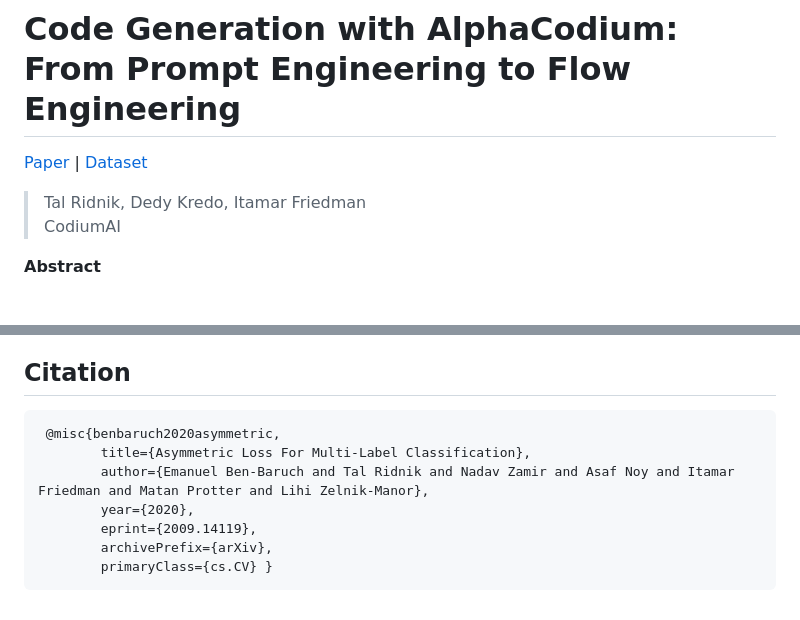
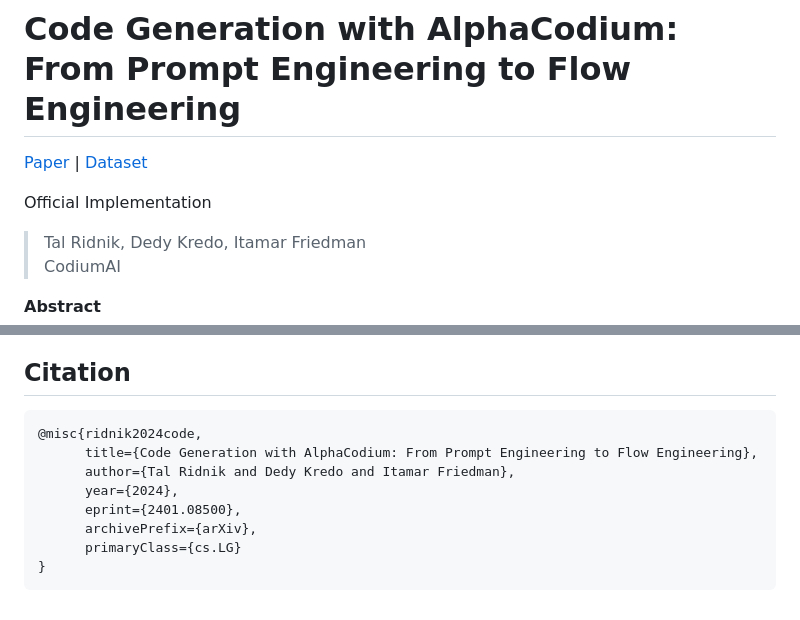
Before and after one commit to mrT23/AlphaCodium, a Markdown page: README.md, 2 parts joined by grey strips. Drawn GitHub-style; blank space fills up the shorter version.

Commit message:
initial commit

````diff
--- a/README.md
+++ b/README.md
@@ -4,6 +4,6 @@
 [Dataset](https://huggingface.co/datasets/talrid/CodeContests_valid_and_test_AlphaCodium/blob/main/codecontests_valid_and_test_processed_alpha_codium.zip)
 
-
+Official Implementation
 > Tal Ridnik, Dedy Kredo, Itamar Friedman <br/> CodiumAI
 
 **Abstract**
@@ -104,11 +104,12 @@ We removed the train set (which is not relevant for our work), and did some post
 
 ## Citation
 ```
- @misc{benbaruch2020asymmetric,
-        title={Asymmetric Loss For Multi-Label Classification},
-        author={Emanuel Ben-Baruch and Tal Ridnik and Nadav Zamir and Asaf Noy and Itamar Friedman and Matan Protter and Lihi Zelnik-Manor},
-        year={2020},
-        eprint={2009.14119},
-        archivePrefix={arXiv},
-        primaryClass={cs.CV} }
+@misc{ridnik2024code,
+      title={Code Generation with AlphaCodium: From Prompt Engineering to Flow Engineering},
+      author={Tal Ridnik and Dedy Kredo and Itamar Friedman},
+      year={2024},
+      eprint={2401.08500},
+      archivePrefix={arXiv},
+      primaryClass={cs.LG}
+}
 ```
````
Also changed, not shown: other parts of README.md (+1 -1 lines).
